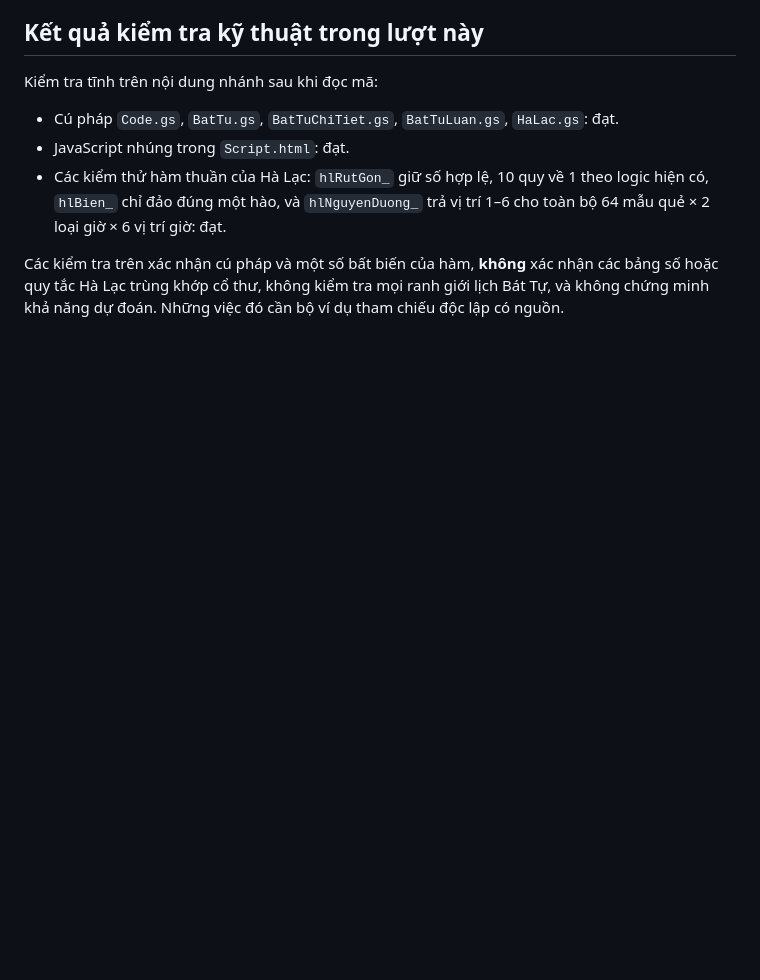
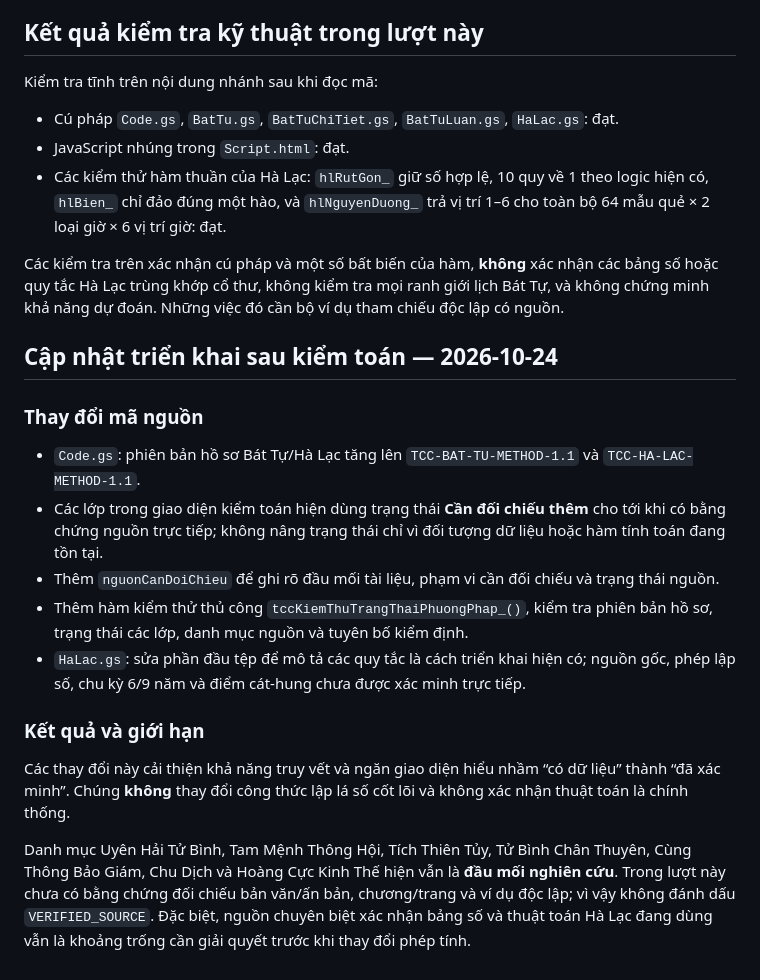
Before and after one commit to phamdoanchiengroup-cloud/githubforclaude160695, a Markdown page: tuvi-app/PHUONG_PHAP_BAT_TU_HA_LAC.md, the part around the change. Drawn GitHub-style; blank space fills up the shorter version.

Commit message:
Document methodology evidence status and source gaps

```diff
--- a/tuvi-app/PHUONG_PHAP_BAT_TU_HA_LAC.md
+++ b/tuvi-app/PHUONG_PHAP_BAT_TU_HA_LAC.md
@@ -110,3 +110,18 @@ Kiểm tra tĩnh trên nội dung nhánh sau khi đọc mã:
 - Các kiểm thử hàm thuần của Hà Lạc: `hlRutGon_` giữ số hợp lệ, 10 quy về 1 theo logic hiện có, `hlBien_` chỉ đảo đúng một hào, và `hlNguyenDuong_` trả vị trí 1–6 cho toàn bộ 64 mẫu quẻ × 2 loại giờ × 6 vị trí giờ: đạt.
 
 Các kiểm tra trên xác nhận cú pháp và một số bất biến của hàm, **không** xác nhận các bảng số hoặc quy tắc Hà Lạc trùng khớp cổ thư, không kiểm tra mọi ranh giới lịch Bát Tự, và không chứng minh khả năng dự đoán. Những việc đó cần bộ ví dụ tham chiếu độc lập có nguồn.
+
+
+## Cập nhật triển khai sau kiểm toán — 2026-10-24
+
+### Thay đổi mã nguồn
+- `Code.gs`: phiên bản hồ sơ Bát Tự/Hà Lạc tăng lên `TCC-BAT-TU-METHOD-1.1` và `TCC-HA-LAC-METHOD-1.1`.
+- Các lớp trong giao diện kiểm toán hiện dùng trạng thái **Cần đối chiếu thêm** cho tới khi có bằng chứng nguồn trực tiếp; không nâng trạng thái chỉ vì đối tượng dữ liệu hoặc hàm tính toán đang tồn tại.
+- Thêm `nguonCanDoiChieu` để ghi rõ đầu mối tài liệu, phạm vi cần đối chiếu và trạng thái nguồn.
+- Thêm hàm kiểm thử thủ công `tccKiemThuTrangThaiPhuongPhap_()`, kiểm tra phiên bản hồ sơ, trạng thái các lớp, danh mục nguồn và tuyên bố kiểm định.
+- `HaLac.gs`: sửa phần đầu tệp để mô tả các quy tắc là cách triển khai hiện có; nguồn gốc, phép lập số, chu kỳ 6/9 năm và điểm cát-hung chưa được xác minh trực tiếp.
+
+### Kết quả và giới hạn
+Các thay đổi này cải thiện khả năng truy vết và ngăn giao diện hiểu nhầm “có dữ liệu” thành “đã xác minh”. Chúng **không** thay đổi công thức lập lá số cốt lõi và không xác nhận thuật toán là chính thống.
+
+Danh mục Uyên Hải Tử Bình, Tam Mệnh Thông Hội, Tích Thiên Tủy, Tử Bình Chân Thuyên, Cùng Thông Bảo Giám, Chu Dịch và Hoàng Cực Kinh Thế hiện vẫn là **đầu mối nghiên cứu**. Trong lượt này chưa có bằng chứng đối chiếu bản văn/ấn bản, chương/trang và ví dụ độc lập; vì vậy không đánh dấu `VERIFIED_SOURCE`. Đặc biệt, nguồn chuyên biệt xác nhận bảng số và thuật toán Hà Lạc đang dùng vẫn là khoảng trống cần giải quyết trước khi thay đổi phép tính.
```
